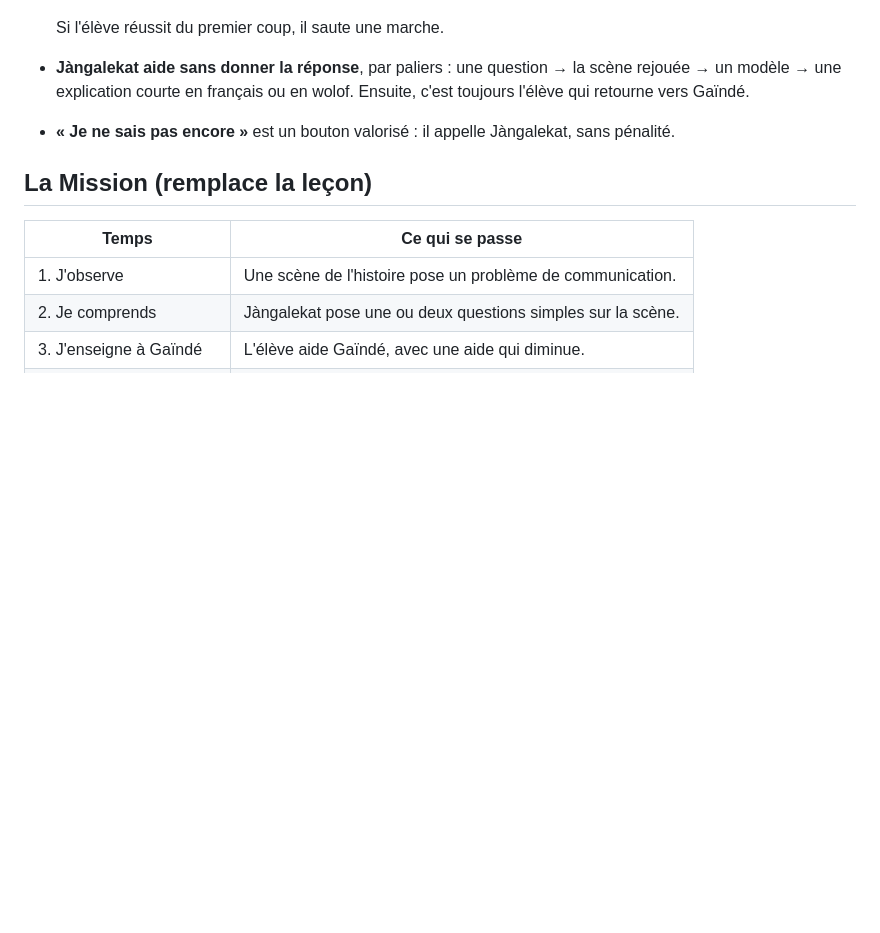
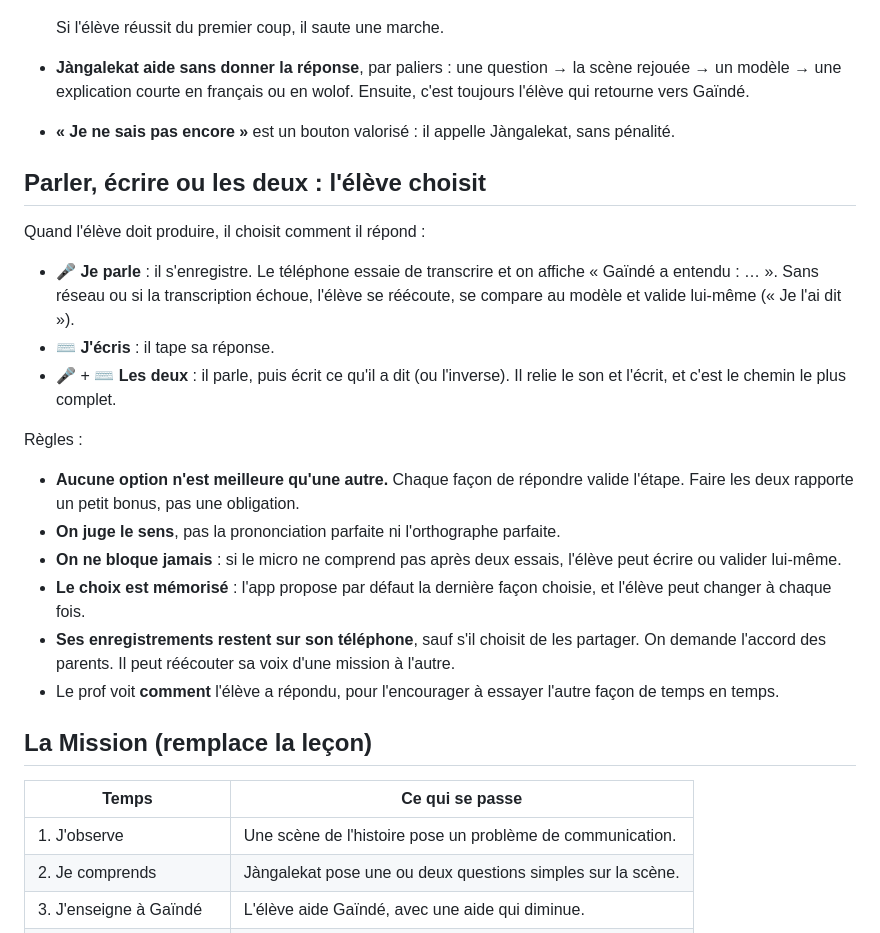
Before and after one commit to msanghare9-bit/jang, a Markdown page: pedagogie/modele.md, the part around the change. Drawn GitHub-style; blank space fills up the shorter version.

Commit message:
Pédagogie : l'élève choisit de parler, d'écrire ou les deux
Co-Authored-By: Claude Opus 5.5 <noreply@anthropic.com>
Claude-Session: https://claude.ai/code/session_01Ya5CaBQVozJTuoqCAb6J3s

```diff
--- a/pedagogie/modele.md
+++ b/pedagogie/modele.md
@@ -39,6 +39,31 @@ J'observe → Je comprends → J'enseigne à Gaïndé → Gaïndé se trompe →
   qui retourne vers Gaïndé.
 - **« Je ne sais pas encore »** est un bouton valorisé : il appelle Jàngalekat, sans pénalité.
 
+## Parler, écrire ou les deux : l'élève choisit
+
+Quand l'élève doit produire, il choisit comment il répond :
+
+- 🎤 **Je parle** : il s'enregistre. Le téléphone essaie de transcrire et on affiche
+  « Gaïndé a entendu : … ». Sans réseau ou si la transcription échoue, l'élève se réécoute,
+  se compare au modèle et valide lui-même (« Je l'ai dit »).
+- ⌨️ **J'écris** : il tape sa réponse.
+- 🎤 + ⌨️ **Les deux** : il parle, puis écrit ce qu'il a dit (ou l'inverse). Il relie
+  le son et l'écrit, et c'est le chemin le plus complet.
+
+Règles :
+
+- **Aucune option n'est meilleure qu'une autre.** Chaque façon de répondre valide l'étape.
+  Faire les deux rapporte un petit bonus, pas une obligation.
+- **On juge le sens**, pas la prononciation parfaite ni l'orthographe parfaite.
+- **On ne bloque jamais** : si le micro ne comprend pas après deux essais, l'élève peut
+  écrire ou valider lui-même.
+- **Le choix est mémorisé** : l'app propose par défaut la dernière façon choisie, et
+  l'élève peut changer à chaque fois.
+- **Ses enregistrements restent sur son téléphone**, sauf s'il choisit de les partager.
+  On demande l'accord des parents. Il peut réécouter sa voix d'une mission à l'autre.
+- Le prof voit **comment** l'élève a répondu, pour l'encourager à essayer l'autre façon
+  de temps en temps.
+
 ## La Mission (remplace la leçon)
 
 | Temps | Ce qui se passe |
```
Also changed, not shown: pedagogie/mission-01-mon-nom.md (+3 -1 lines).
